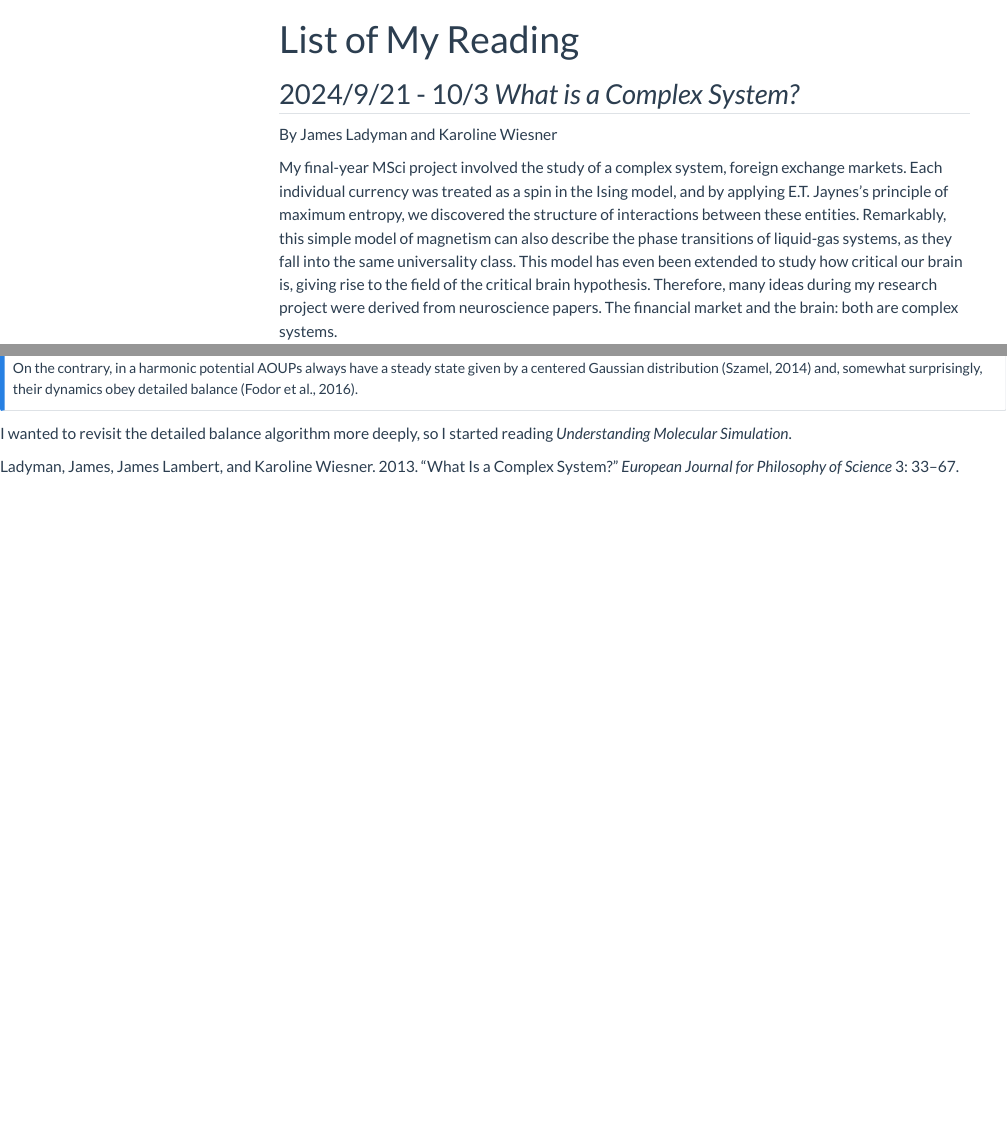
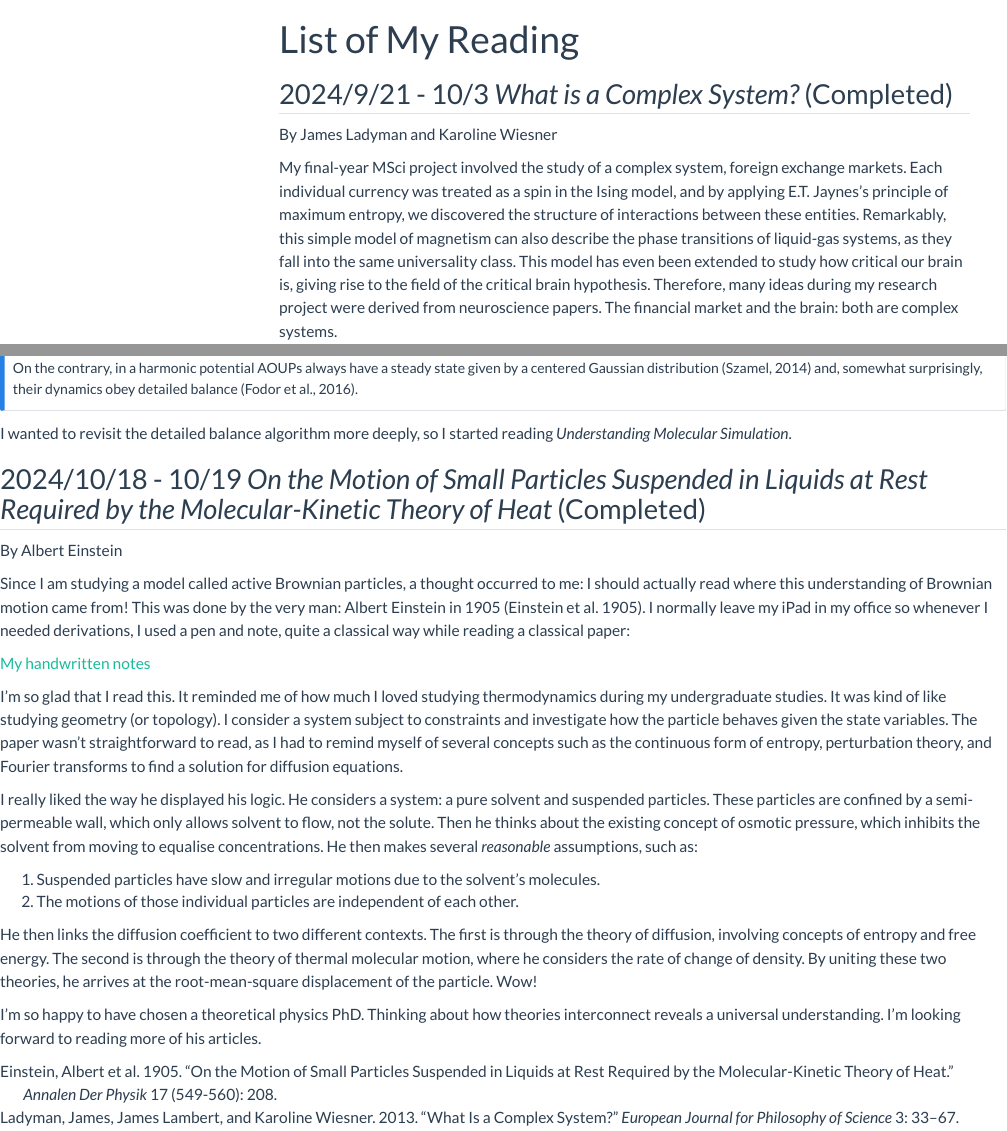
Before and after one commit to sohyuniverse/project-website, a Quarto document (reading.qmd): the page in a window 1100 px wide, from its top, and a second part further down, joined at a grey line. Rendered offline with R 4.5, knitr and Pandoc in place of Quarto, with nearby package versions; folded parts are opened; menus at the side of the page are left out.

Commit message:
Finished reading Einstein's 1905 Brownian motion paper

```diff
--- a/reading.qmd
+++ b/reading.qmd
@@ -6,7 +6,7 @@ reference-location: margin
 citation-location: margin
 ---
 
-## 2024/9/21 - 10/3 *What is a Complex System?*
+## 2024/9/21 - 10/3 *What is a Complex System?* (Completed)
 
 By James Ladyman and Karoline Wiesner
 
@@ -466,3 +466,22 @@ On the contrary, in a harmonic potential AOUPs always have a steady state given
 :::
 
 I wanted to revisit the detailed balance algorithm more deeply, so I started reading *Understanding Molecular Simulation*.
+
+## 2024/10/18 - 10/19 *On the Motion of Small Particles Suspended in Liquids at Rest Required by the Molecular-Kinetic Theory of Heat* (Completed)
+
+By Albert Einstein
+
+Since I am studying a model called active Brownian particles, a thought occurred to me: I should actually read where this understanding of Brownian motion came from!  This was done by the very man: Albert Einstein in 1905 [@einstein1905motion]. I normally leave my iPad in my office so whenever I needed derivations, I used a pen and note, quite a classical way while reading a classical paper:
+
+[My handwritten notes](documents/241019 Scan.pdf)
+
+I'm so glad that I read this. It reminded me of how much I loved studying thermodynamics during my undergraduate studies. It was kind of like studying geometry (or topology). I consider a system subject to constraints and investigate how the particle behaves given the state variables. The paper wasn't straightforward to read, as I had to remind myself of several concepts such as the continuous form of entropy, perturbation theory, and Fourier transforms to find a solution for diffusion equations.
+
+I really liked the way he displayed his logic. He considers a system: a pure solvent and suspended particles. These particles are confined by a semi-permeable wall, which only allows solvent to flow, not the solute. Then he thinks about the existing concept of osmotic pressure, which inhibits the solvent from moving to equalise concentrations. He then makes several *reasonable* assumptions, such as:
+
+1. Suspended particles have slow and irregular motions due to the solvent's molecules.
+2. The motions of those individual particles are independent of each other.
+
+He then links the diffusion coefficient to two different contexts. The first is through the theory of diffusion, involving concepts of entropy and free energy. The second is through the theory of thermal molecular motion, where he considers the rate of change of density. By uniting these two theories, he arrives at the root-mean-square displacement of the particle. Wow!
+
+I'm so happy to have chosen a theoretical physics PhD. Thinking about how theories interconnect reveals a universal understanding. I’m looking forward to reading more of his articles.
--- a/references/quarto.bib
+++ b/references/quarto.bib
@@ -26,3 +26,13 @@
   year={1977},
   publisher={American Institute of Physics}
 }
+
+@article{einstein1905motion,
+  title={On the motion of small particles suspended in liquids at rest required by the molecular-kinetic theory of heat},
+  author={Einstein, Albert and others},
+  journal={Annalen der physik},
+  volume={17},
+  number={549-560},
+  pages={208},
+  year={1905}
+}
```
Also changed, not shown: docs/search.json, 2 other files.
